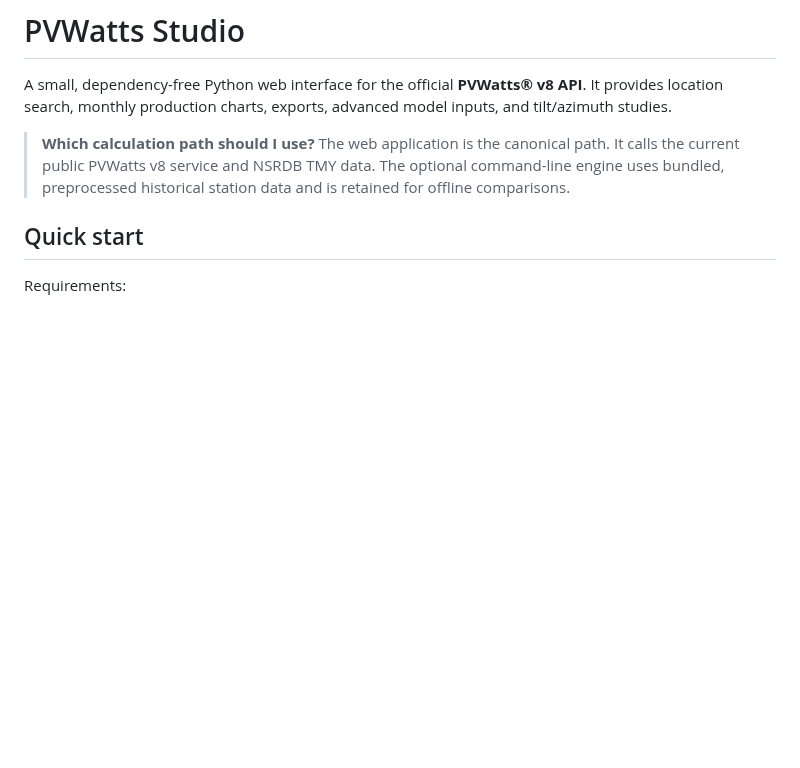
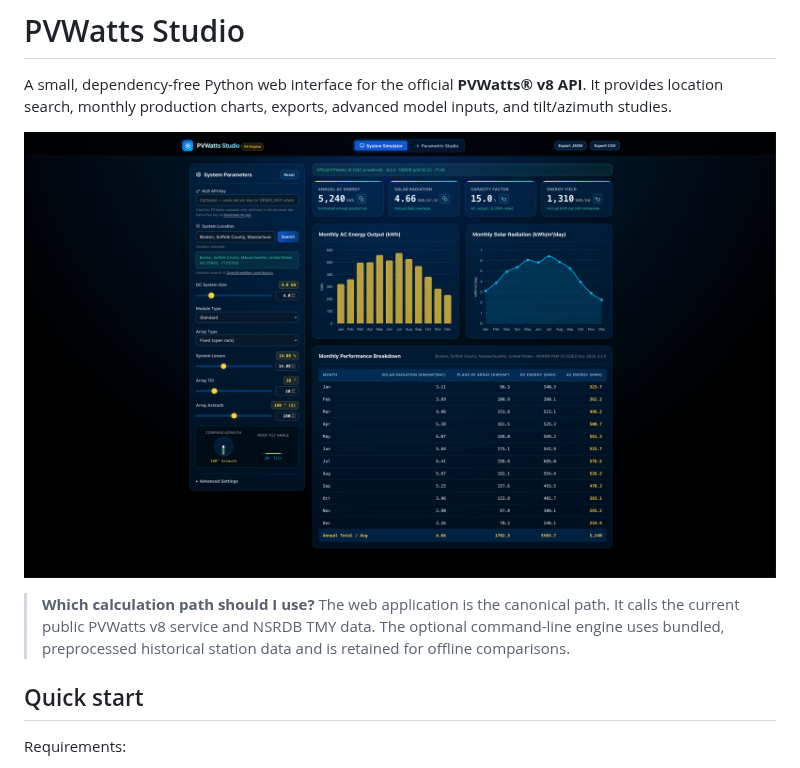
Before and after one commit to jacob-card-howe/pvwatts-studio, a Markdown page: README.md, the part around the change. Drawn GitHub-style; pictures changed too: docs/imgs/pvwatts_studio.png (added); blank space fills up the shorter version.

Commit message:
Add-README-application-screenshot

```diff
--- a/README.md
+++ b/README.md
@@ -1,6 +1,8 @@
 # PVWatts Studio
 
 A small, dependency-free Python web interface for the official **PVWatts® v8 API**. It provides location search, monthly production charts, exports, advanced model inputs, and tilt/azimuth studies.
+
+![PVWatts Studio interface](docs/imgs/pvwatts_studio.png)
 
 > **Which calculation path should I use?** The web application is the canonical path. It calls the current public PVWatts v8 service and NSRDB TMY data. The optional command-line engine uses bundled, preprocessed historical station data and is retained for offline comparisons.
 
```
